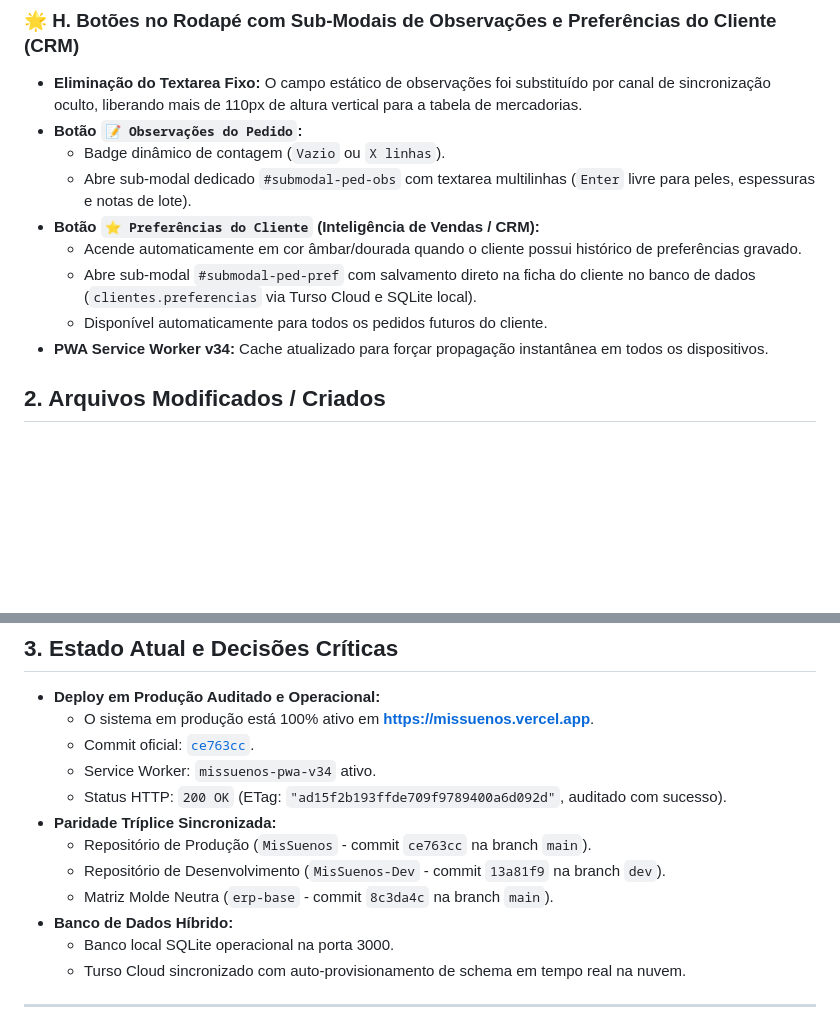
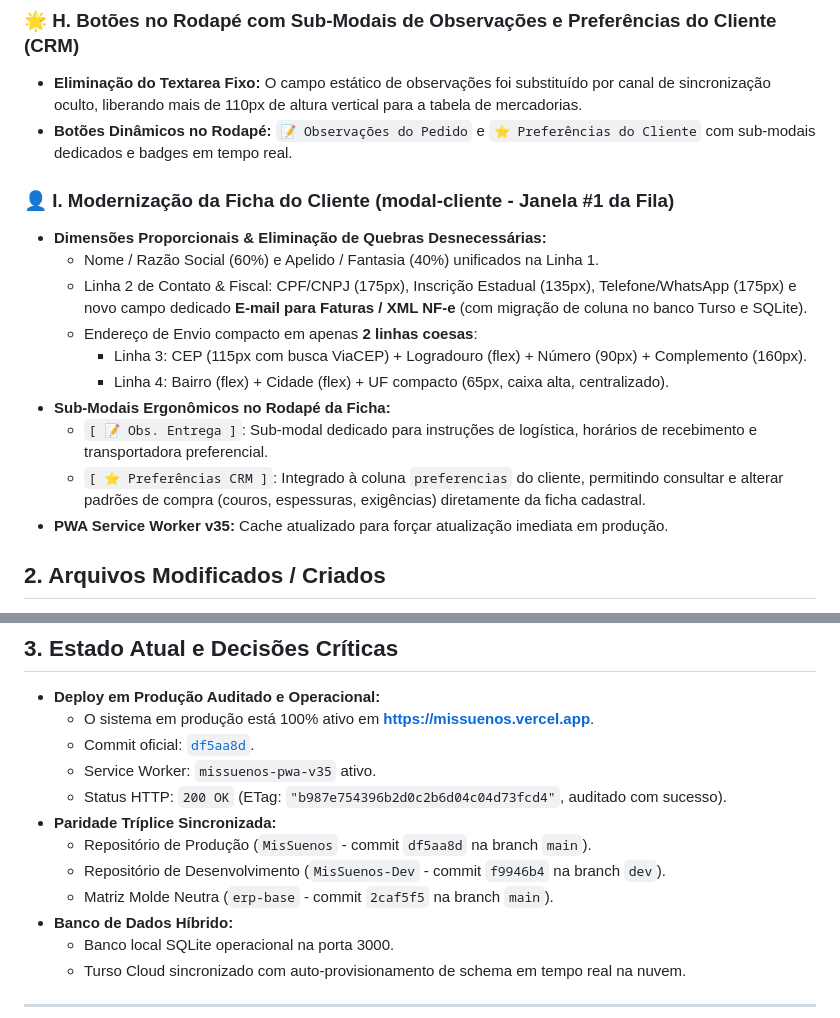
Before and after one commit to gustavorosainformatica/MisSuenos, a Markdown page: HANDOFF.md, 2 parts joined by grey strips. Drawn GitHub-style; blank space fills up the shorter version.

Commit message:
docs: registrar modernizacao da ficha do cliente no HANDOFF.md

```diff
--- a/HANDOFF.md
+++ b/HANDOFF.md
@@ -66,14 +66,19 @@
 
 ### 🌟 H. Botões no Rodapé com Sub-Modais de Observações e Preferências do Cliente (CRM)
 - **Eliminação do Textarea Fixo:** O campo estático de observações foi substituído por canal de sincronização oculto, liberando mais de 110px de altura vertical para a tabela de mercadorias.
-- **Botão `📝 Observações do Pedido`:**
-  - Badge dinâmico de contagem (`Vazio` ou `X linhas`).
-  - Abre sub-modal dedicado `#submodal-ped-obs` com textarea multilinhas (`Enter` livre para peles, espessuras e notas de lote).
-- **Botão `⭐ Preferências do Cliente` (Inteligência de Vendas / CRM):**
-  - Acende automaticamente em cor âmbar/dourada quando o cliente possui histórico de preferências gravado.
-  - Abre sub-modal `#submodal-ped-pref` com salvamento direto na ficha do cliente no banco de dados (`clientes.preferencias` via Turso Cloud e SQLite local).
-  - Disponível automaticamente para todos os pedidos futuros do cliente.
-- **PWA Service Worker v34:** Cache atualizado para forçar propagação instantânea em todos os dispositivos.
+- **Botões Dinâmicos no Rodapé:** `📝 Observações do Pedido` e `⭐ Preferências do Cliente` com sub-modais dedicados e badges em tempo real.
+
+### 👤 I. Modernização da Ficha do Cliente (modal-cliente - Janela #1 da Fila)
+- **Dimensões Proporcionais & Eliminação de Quebras Desnecessárias:**
+  - Nome / Razão Social (60%) e Apelido / Fantasia (40%) unificados na Linha 1.
+  - Linha 2 de Contato & Fiscal: CPF/CNPJ (175px), Inscrição Estadual (135px), Telefone/WhatsApp (175px) e novo campo dedicado **E-mail para Faturas / XML NF-e** (com migração de coluna no banco Turso e SQLite).
+  - Endereço de Envio compacto em apenas **2 linhas coesas**:
+    - Linha 3: CEP (115px com busca ViaCEP) + Logradouro (flex) + Número (90px) + Complemento (160px).
+    - Linha 4: Bairro (flex) + Cidade (flex) + UF compacto (65px, caixa alta, centralizado).
+- **Sub-Modais Ergonômicos no Rodapé da Ficha:**
+  - `[ 📝 Obs. Entrega ]`: Sub-modal dedicado para instruções de logística, horários de recebimento e transportadora preferencial.
+  - `[ ⭐ Preferências CRM ]`: Integrado à coluna `preferencias` do cliente, permitindo consultar e alterar padrões de compra (couros, espessuras, exigências) diretamente da ficha cadastral.
+- **PWA Service Worker v35:** Cache atualizado para forçar atualização imediata em produção.
 
 ## 2. Arquivos Modificados / Criados
 
@@ -93,13 +98,13 @@
 
 - **Deploy em Produção Auditado e Operacional:**
   - O sistema em produção está 100% ativo em **[https://missuenos.vercel.app](https://missuenos.vercel.app)**.
-  - Commit oficial: [`ce763cc`](https://github.com/gustavorosainformatica/MisSuenos/commit/ce763cc).
-  - Service Worker: `missuenos-pwa-v34` ativo.
-  - Status HTTP: `200 OK` (ETag: `"ad15f2b193ffde709f9789400a6d092d"`, auditado com sucesso).
+  - Commit oficial: [`df5aa8d`](https://github.com/gustavorosainformatica/MisSuenos/commit/df5aa8d).
+  - Service Worker: `missuenos-pwa-v35` ativo.
+  - Status HTTP: `200 OK` (ETag: `"b987e754396b2d0c2b6d04c04d73fcd4"`, auditado com sucesso).
 - **Paridade Tríplice Sincronizada:**
-  - Repositório de Produção (`MisSuenos` - commit `ce763cc` na branch `main`).
-  - Repositório de Desenvolvimento (`MisSuenos-Dev` - commit `13a81f9` na branch `dev`).
-  - Matriz Molde Neutra (`erp-base` - commit `8c3da4c` na branch `main`).
+  - Repositório de Produção (`MisSuenos` - commit `df5aa8d` na branch `main`).
+  - Repositório de Desenvolvimento (`MisSuenos-Dev` - commit `f9946b4` na branch `dev`).
+  - Matriz Molde Neutra (`erp-base` - commit `2caf5f5` na branch `main`).
 - **Banco de Dados Híbrido:**
   - Banco local SQLite operacional na porta 3000.
   - Turso Cloud sincronizado com auto-provisionamento de schema em tempo real na nuvem.
```
